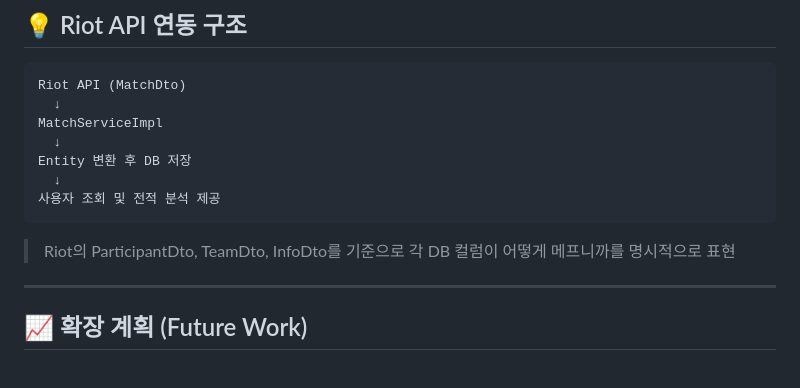
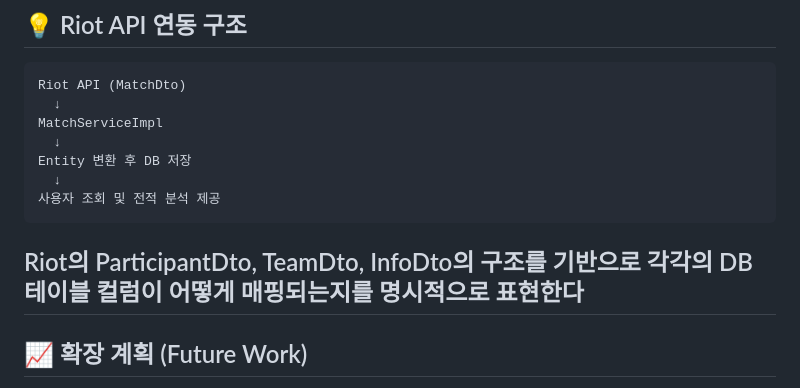
Before and after one commit to leechanghoon00/hamlol, a Markdown page: README.md, the part around the change. Rendered like a GitHub page.

````diff
--- a/README.md
+++ b/README.md
@@ -134,8 +134,7 @@ Entity 변환 후 DB 저장
 사용자 조회 및 전적 분석 제공
 ```
 
-> Riot의 ParticipantDto, TeamDto, InfoDto를 기준으로 각 DB 컬럼이 어떻게 메프니까를 명시적으로 표현
-
+Riot의 ParticipantDto, TeamDto, InfoDto의 구조를 기반으로 각각의 DB 테이블 컬럼이 어떻게 매핑되는지를 명시적으로 표현한다
 ---
 
 ## 📈 확장 계획 (Future Work)
````
